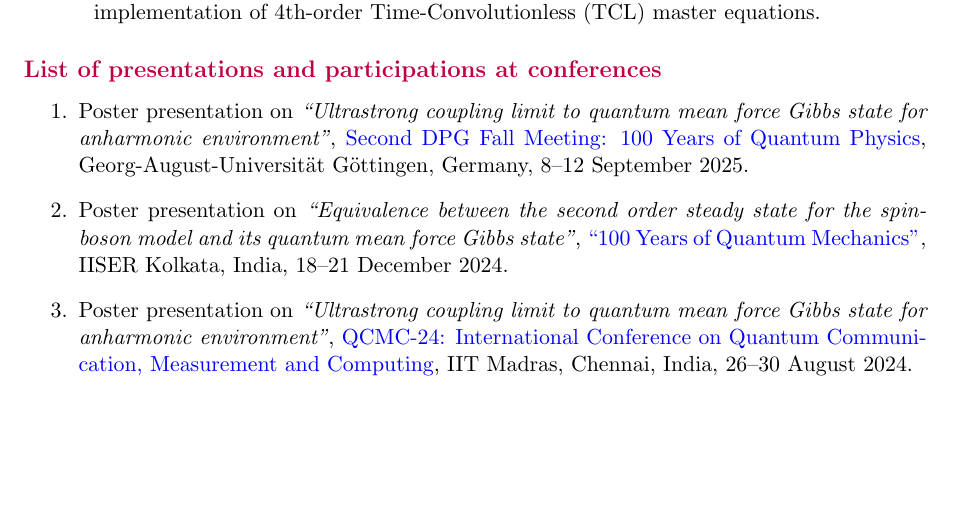
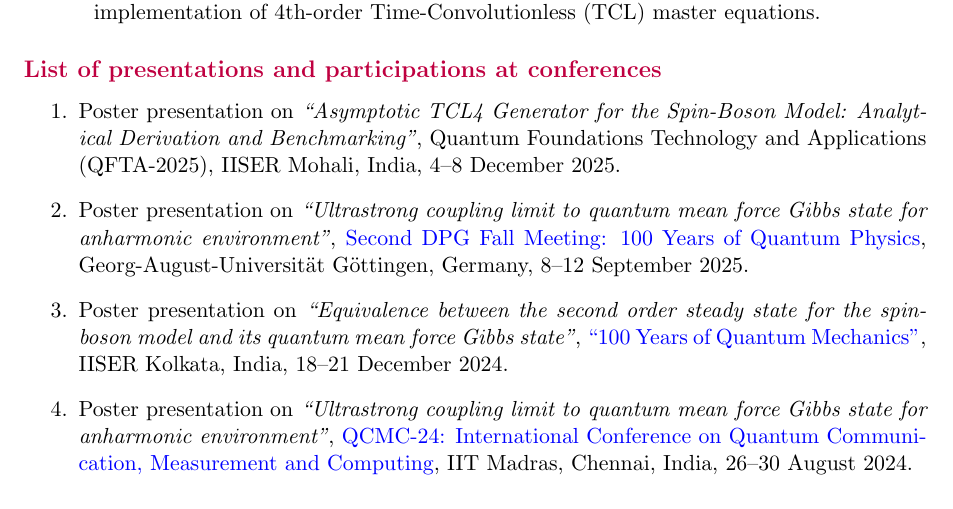
Before and after one commit to prem314/prem314.github.io, a LaTeX CV (latex/cv/cv.tex): part of page 2 of 2, cut so that both start at the same text, the shorter picture padded with empty space. Compiled offline with pdfLaTeX.

Commit message:
added the reference to the QFTA poster

```diff
--- a/latex/cv/cv.tex
+++ b/latex/cv/cv.tex
@@ -84,6 +84,7 @@
 
 \sectionheading{List of presentations and participations at conferences}
 \begin{enumerate}
+  \item Poster presentation on \textit{``Asymptotic TCL4 Generator for the Spin-Boson Model: Analytical Derivation and Benchmarking''}, Quantum Foundations Technology and Applications (QFTA-2025), IISER Mohali, India, 4--8 December 2025.
   \item Poster presentation on \textit{``Ultrastrong coupling limit to quantum mean force Gibbs state for anharmonic environment''}, \href{https://quantum25.dpg-tagungen.de/}{Second DPG Fall Meeting: 100 Years of Quantum Physics}, Georg-August-Universität Göttingen, Germany, 8--12 September 2025.
   \item Poster presentation on \textit{``Equivalence between the second order steady state for the spin-boson model and its quantum mean force Gibbs state''}, \href{https://www.iiserkol.ac.in/~qm100/}{``100 Years of Quantum Mechanics''}, IISER Kolkata, India, 18--21 December 2024.
   \item Poster presentation on \textit{``Ultrastrong coupling limit to quantum mean force Gibbs state for anharmonic environment''}, \href{https://quantum.iitm.ac.in/qcmc24/}{QCMC-24: International Conference on Quantum Communication, Measurement and Computing}, IIT Madras, Chennai, India, 26--30 August 2024.
```
Also changed, not shown: latex/cv/cv.pdf, 4 other files.
